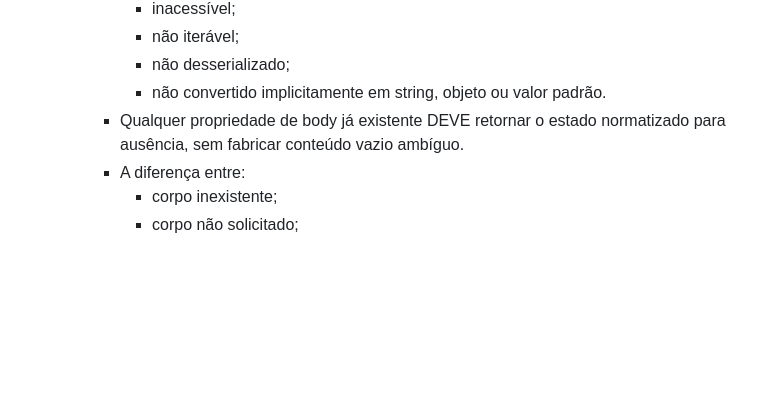
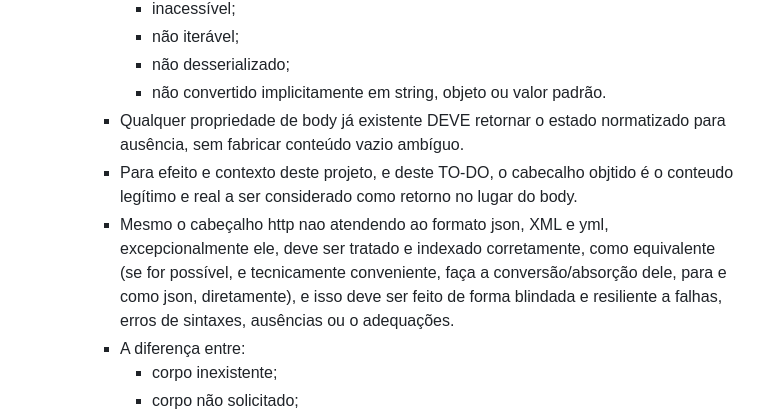
Before and after one commit to jcempro/DSLens, a Markdown page: TODO.ia.md, the part around the change. GitHub-like rendering; blank space fills up the shorter version.

Commit message:
Update TODO with header processing guidelines
Clarify handling of HTTP headers and body content.

```diff
--- a/TODO.ia.md
+++ b/TODO.ia.md
@@ -173,6 +173,8 @@
       - não convertido implicitamente em string, objeto ou valor padrão.
     - Qualquer propriedade de body já existente DEVE retornar o estado
       normatizado para ausência, sem fabricar conteúdo vazio ambíguo.
+    - Para efeito e contexto deste projeto, e deste TO-DO, o cabecalho objtido é o conteudo legítimo e real a ser considerado como retorno no lugar do body.
+    - Mesmo o cabeçalho http nao atendendo ao formato json, XML e yml, excepcionalmente ele, deve ser tratado e indexado corretamente, como equivalente (se for possível, e tecnicamente conveniente, faça a conversão/absorção dele, para e como json, diretamente), e isso deve ser feito de forma blindada e resiliente a falhas, erros de sintaxes, ausências ou o adequações.
     - A diferença entre:
       - corpo inexistente;
       - corpo não solicitado;
```
